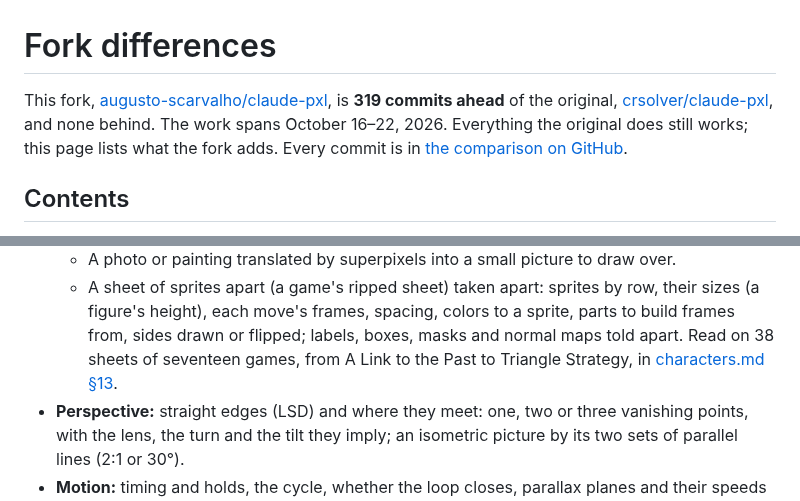
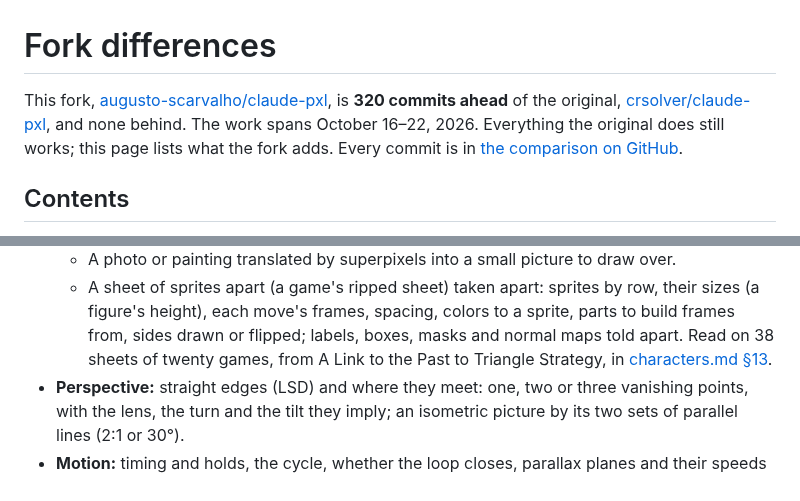
Before and after one commit to Legerdo/claude-pxl, a Markdown page: docs/fork-differences.md, 2 parts joined by grey strips. Rendered like a GitHub page.

Commit message:
docs: the game sheets studied were of twenty games, not seventeen
Co-Authored-By: Claude Opus 5.5 <noreply@anthropic.com>
Claude-Session: https://claude.ai/code/session_01XzEU65fgXjwE3UFLuYgan7

```diff
--- a/docs/fork-differences.md
+++ b/docs/fork-differences.md
@@ -1,7 +1,7 @@
 # Fork differences
 
 This fork, [augusto-scarvalho/claude-pxl](https://github.com/augusto-scarvalho/claude-pxl), is
-**319 commits ahead** of the original, [crsolver/claude-pxl](https://github.com/crsolver/claude-pxl),
+**320 commits ahead** of the original, [crsolver/claude-pxl](https://github.com/crsolver/claude-pxl),
 and none behind. The work spans October 16–22, 2026. Everything the original does still works; this
 page lists what the fork adds. Every commit is in
 [the comparison on GitHub](https://github.com/crsolver/claude-pxl/compare/main...augusto-scarvalho:claude-pxl:main).
@@ -123,7 +123,7 @@ of and what to use in pxl to make the same.
   - A sheet of sprites apart (a game's ripped sheet) taken apart: sprites by row, their sizes (a
     figure's height), each move's frames, spacing, colors to a sprite, parts to build frames from,
     sides drawn or flipped; labels, boxes, masks and normal maps told apart. Read on 38 sheets of
-    seventeen games, from A Link to the Past to Triangle Strategy, in [characters.md §13](../characters.md).
+    twenty games, from A Link to the Past to Triangle Strategy, in [characters.md §13](../characters.md).
 - **Perspective:** straight edges (LSD) and where they meet: one, two or three vanishing points, with
   the lens, the turn and the tilt they imply; an isometric picture by its two sets of parallel lines
   (2:1 or 30°).
```
